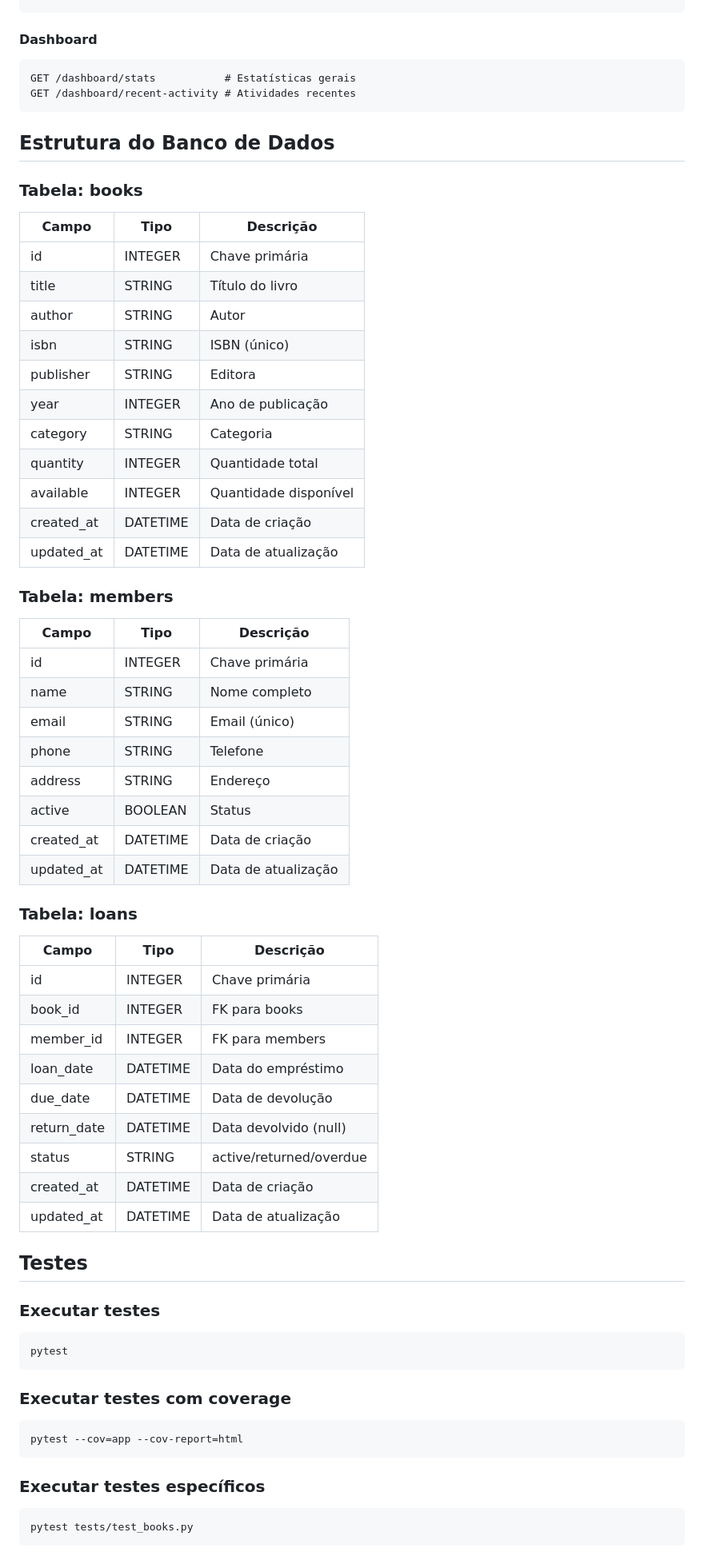
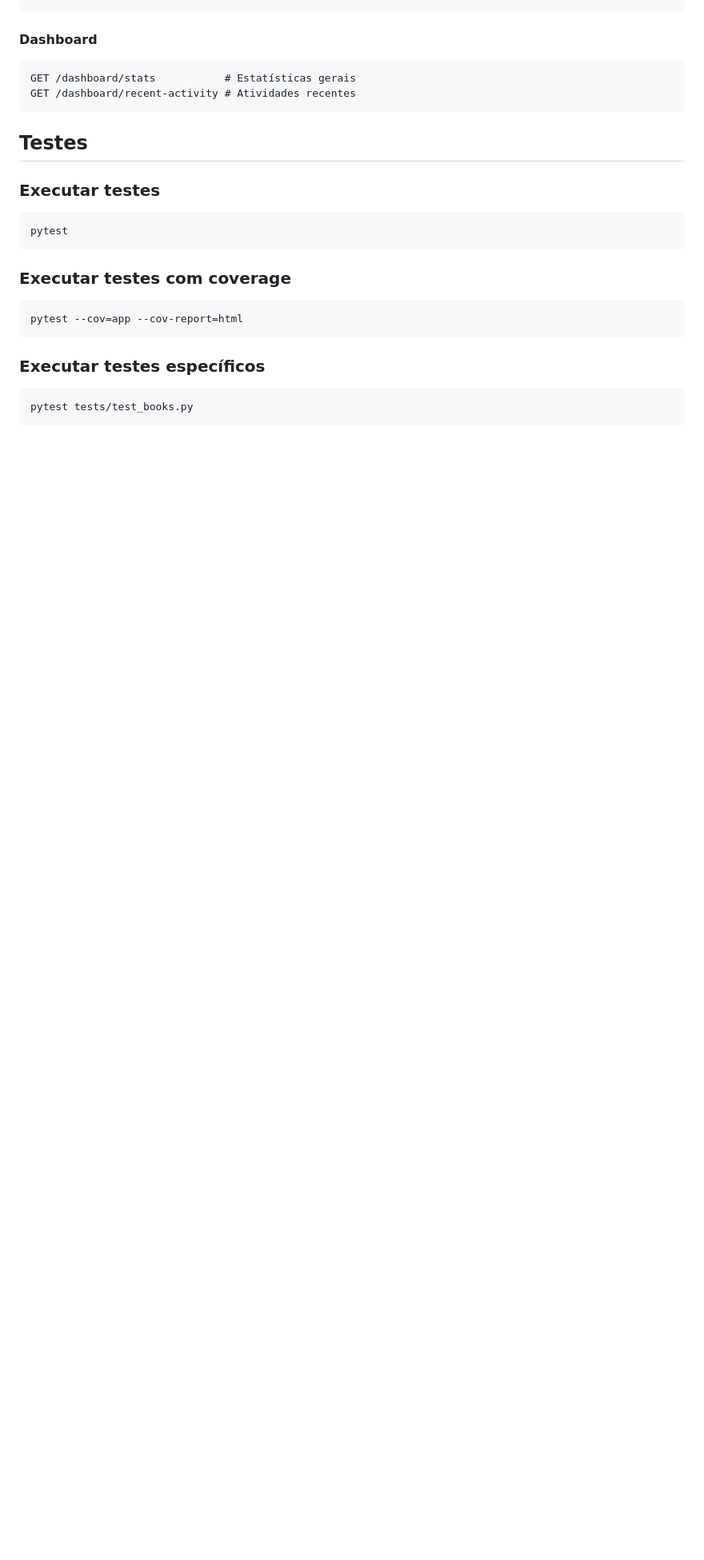
Before and after one commit to thiago-rocha-aquino/Bliblioteca, a Markdown page: README.md, the part around one of its changes. Shown at 80% size. Drawn GitHub-style; blank space fills up the shorter version.

````diff
--- a/README.md
+++ b/README.md
@@ -226,51 +160,6 @@ GET /dashboard/stats           # Estatísticas gerais
 GET /dashboard/recent-activity # Atividades recentes
 ```
 
-## Estrutura do Banco de Dados
-
-### Tabela: books
-
-| Campo      | Tipo    | Descrição               |
-|------------|---------|-------------------------|
-| id         | INTEGER | Chave primária          |
-| title      | STRING  | Título do livro         |
-| author     | STRING  | Autor                   |
-| isbn       | STRING  | ISBN (único)            |
-| publisher  | STRING  | Editora                 |
-| year       | INTEGER | Ano de publicação       |
-| category   | STRING  | Categoria               |
-| quantity   | INTEGER | Quantidade total        |
-| available  | INTEGER | Quantidade disponível   |
-| created_at | DATETIME| Data de criação         |
-| updated_at | DATETIME| Data de atualização     |
-
-### Tabela: members
-
-| Campo      | Tipo    | Descrição               |
-|------------|---------|-------------------------|
-| id         | INTEGER | Chave primária          |
-| name       | STRING  | Nome completo           |
-| email      | STRING  | Email (único)           |
-| phone      | STRING  | Telefone                |
-| address    | STRING  | Endereço                |
-| active     | BOOLEAN | Status                  |
-| created_at | DATETIME| Data de criação         |
-| updated_at | DATETIME| Data de atualização     |
-
-### Tabela: loans
-
-| Campo       | Tipo    | Descrição                |
-|-------------|---------|--------------------------|
-| id          | INTEGER | Chave primária           |
-| book_id     | INTEGER | FK para books            |
-| member_id   | INTEGER | FK para members          |
-| loan_date   | DATETIME| Data do empréstimo       |
-| due_date    | DATETIME| Data de devolução        |
-| return_date | DATETIME| Data devolvido (null)    |
-| status      | STRING  | active/returned/overdue  |
-| created_at  | DATETIME| Data de criação          |
-| updated_at  | DATETIME| Data de atualização      |
-
 ## Testes
 
 ### Executar testes
````
Also changed, not shown: other parts of README.md (+39 -129 lines).
